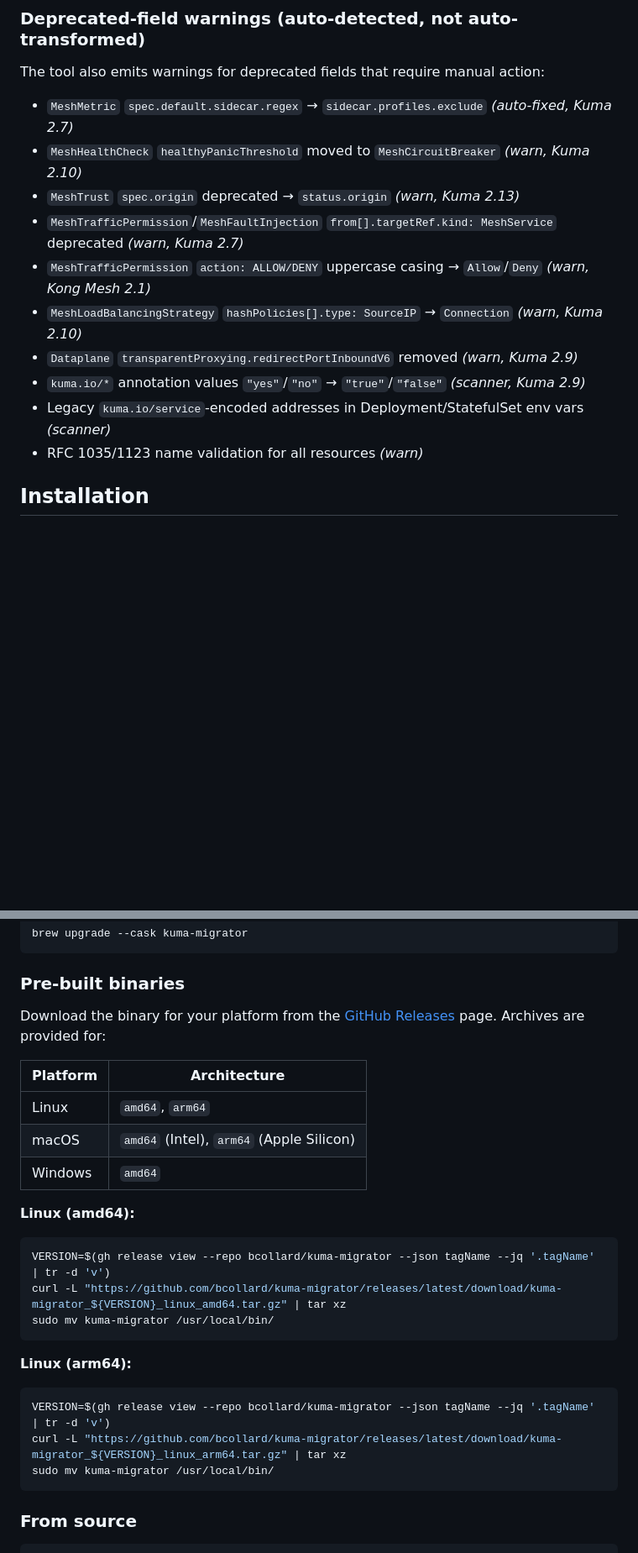
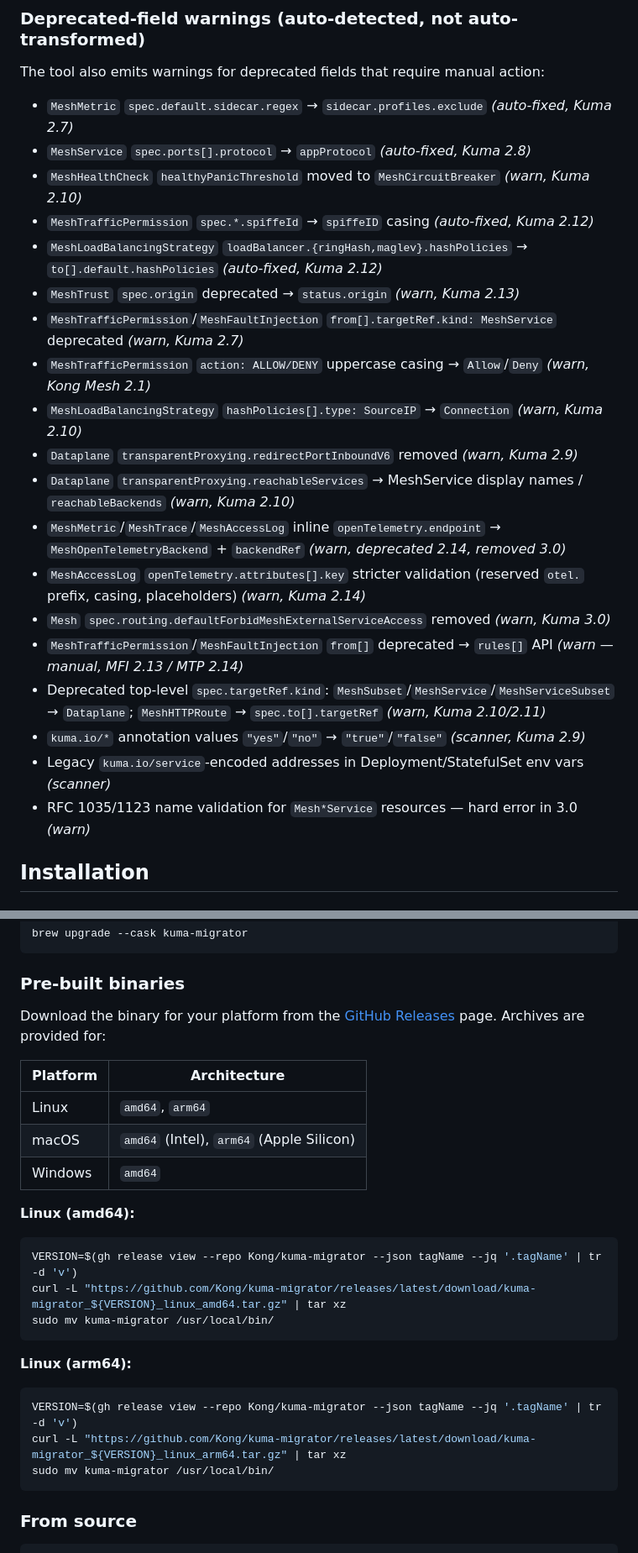
Before and after one commit to Kong/kuma-migrator, a Markdown page: README.md, 2 parts joined by grey strips. Shown at 84% size. Rendered like a GitHub page; blank space fills up the shorter version.

Commit message:
docs: point releases at Kong/kuma-migrator; refresh README deprecation list
- GitHub Releases download URLs and `gh release view --repo` now target the
  now-public Kong/kuma-migrator repo (Homebrew tap stays bcollard/kuma-migrator
  per project convention).
- Expand the deprecated-field warnings list with the scans added this cycle
  (spiffeID casing, hashPolicies path move, MeshService protocol->appProtocol,
  inline OTel endpoint, MeshAccessLog attribute-key validation,
  defaultForbidMeshExternalServiceAccess, MTP/MFI from[]->rules[], deprecated
  top-level targetRef kinds, reachableServices).
- Bump version lifecycle references to 2.14 (3.0 removals noted).

Co-Authored-By: Claude Opus 4.8 (1M context) <noreply@anthropic.com>

````diff
--- a/README.md
+++ b/README.md
@@ -29,15 +30,24 @@ change made (or that will be made).
 The tool also emits warnings for deprecated fields that require manual action:
 
 - `MeshMetric` `spec.default.sidecar.regex` → `sidecar.profiles.exclude` *(auto-fixed, Kuma 2.7)*
+- `MeshService` `spec.ports[].protocol` → `appProtocol` *(auto-fixed, Kuma 2.8)*
 - `MeshHealthCheck` `healthyPanicThreshold` moved to `MeshCircuitBreaker` *(warn, Kuma 2.10)*
+- `MeshTrafficPermission` `spec.*.spiffeId` → `spiffeID` casing *(auto-fixed, Kuma 2.12)*
+- `MeshLoadBalancingStrategy` `loadBalancer.{ringHash,maglev}.hashPolicies` → `to[].default.hashPolicies` *(auto-fixed, Kuma 2.12)*
 - `MeshTrust` `spec.origin` deprecated → `status.origin` *(warn, Kuma 2.13)*
 - `MeshTrafficPermission`/`MeshFaultInjection` `from[].targetRef.kind: MeshService` deprecated *(warn, Kuma 2.7)*
 - `MeshTrafficPermission` `action: ALLOW/DENY` uppercase casing → `Allow`/`Deny` *(warn, Kong Mesh 2.1)*
 - `MeshLoadBalancingStrategy` `hashPolicies[].type: SourceIP` → `Connection` *(warn, Kuma 2.10)*
 - `Dataplane` `transparentProxying.redirectPortInboundV6` removed *(warn, Kuma 2.9)*
+- `Dataplane` `transparentProxying.reachableServices` → MeshService display names / `reachableBackends` *(warn, Kuma 2.10)*
+- `MeshMetric`/`MeshTrace`/`MeshAccessLog` inline `openTelemetry.endpoint` → `MeshOpenTelemetryBackend` + `backendRef` *(warn, deprecated 2.14, removed 3.0)*
+- `MeshAccessLog` `openTelemetry.attributes[].key` stricter validation (reserved `otel.` prefix, casing, placeholders) *(warn, Kuma 2.14)*
+- `Mesh` `spec.routing.defaultForbidMeshExternalServiceAccess` removed *(warn, Kuma 3.0)*
+- `MeshTrafficPermission`/`MeshFaultInjection` `from[]` deprecated → `rules[]` API *(warn — manual, MFI 2.13 / MTP 2.14)*
+- Deprecated top-level `spec.targetRef.kind`: `MeshSubset`/`MeshService`/`MeshServiceSubset` → `Dataplane`; `MeshHTTPRoute` → `spec.to[].targetRef` *(warn, Kuma 2.10/2.11)*
 - `kuma.io/*` annotation values `"yes"`/`"no"` → `"true"`/`"false"` *(scanner, Kuma 2.9)*
 - Legacy `kuma.io/service`-encoded addresses in Deployment/StatefulSet env vars *(scanner)*
-- RFC 1035/1123 name validation for all resources *(warn)*
+- RFC 1035/1123 name validation for `Mesh*Service` resources — hard error in 3.0 *(warn)*
 
 ## Installation
 
@@ -78,16 +88,16 @@ Archives are provided for:
 **Linux (amd64):**
 
 ```bash
-VERSION=$(gh release view --repo bcollard/kuma-migrator --json tagName --jq '.tagName' | tr -d 'v')
-curl -L "https://github.com/bcollard/kuma-migrator/releases/latest/download/kuma-migrator_${VERSION}_linux_amd64.tar.gz" | tar xz
+VERSION=$(gh release view --repo Kong/kuma-migrator --json tagName --jq '.tagName' | tr -d 'v')
+curl -L "https://github.com/Kong/kuma-migrator/releases/latest/download/kuma-migrator_${VERSION}_linux_amd64.tar.gz" | tar xz
 sudo mv kuma-migrator /usr/local/bin/
 ```
 
 **Linux (arm64):**
 
 ```bash
-VERSION=$(gh release view --repo bcollard/kuma-migrator --json tagName --jq '.tagName' | tr -d 'v')
-curl -L "https://github.com/bcollard/kuma-migrator/releases/latest/download/kuma-migrator_${VERSION}_linux_arm64.tar.gz" | tar xz
+VERSION=$(gh release view --repo Kong/kuma-migrator --json tagName --jq '.tagName' | tr -d 'v')
+curl -L "https://github.com/Kong/kuma-migrator/releases/latest/download/kuma-migrator_${VERSION}_linux_arm64.tar.gz" | tar xz
 sudo mv kuma-migrator /usr/local/bin/
 ```
 
````
Also changed, not shown: other parts of README.md (+5 -3 lines).
